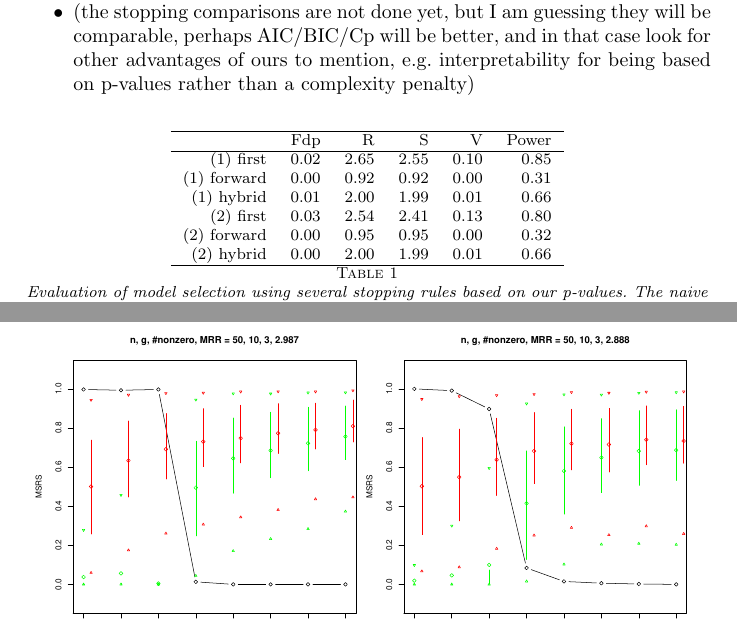
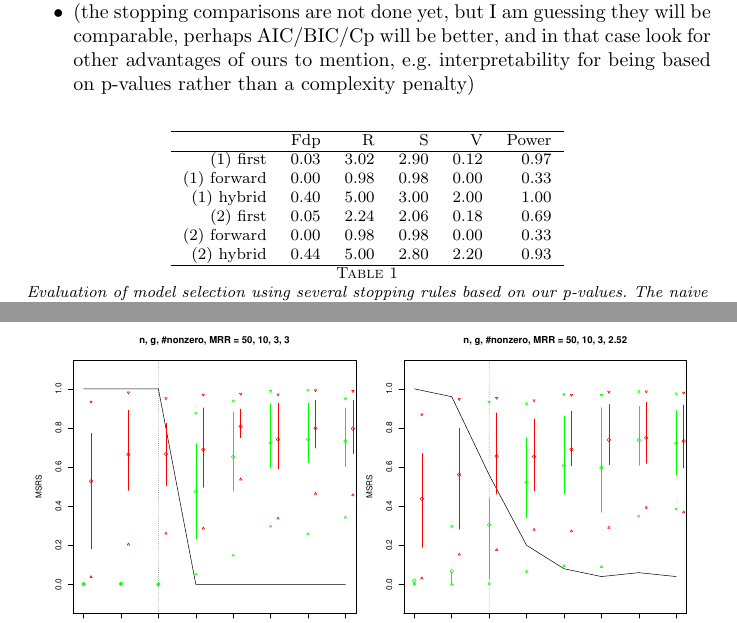
Before and after one commit to joftius/fwdstep, a LaTeX document (paper/paper.tex, which reads small_sim_results.tex): two parts of pages 6 and 7 of 11, joined at a grey line, cut so that both start at the same text. Compiled offline with pdfLaTeX.

Commit message:
Prediction error functioning, maybe done

```diff
--- a/small_sim_results.tex
+++ b/small_sim_results.tex
@@ -1,17 +1,17 @@
 % latex table generated in R 3.0.1 by xtable 1.7-1 package
-% Fri Oct  4 01:19:34 2013
+% Tue Oct  8 17:52:16 2013
 \begin{table}[ht]
 \centering
 \begin{tabular}{rrrrrr}
   \hline
  & Fdp & R & S & V & Power \\
   \hline
-(1) first & 0.02 & 2.65 & 2.55 & 0.10 & 0.85 \\
-  (1) forward & 0.00 & 0.92 & 0.92 & 0.00 & 0.31 \\
-  (1) hybrid & 0.01 & 2.00 & 1.99 & 0.01 & 0.66 \\
-  (2) first & 0.03 & 2.54 & 2.41 & 0.13 & 0.80 \\
-  (2) forward & 0.00 & 0.95 & 0.95 & 0.00 & 0.32 \\
-  (2) hybrid & 0.00 & 2.00 & 1.99 & 0.01 & 0.66 \\
+(1) first & 0.03 & 3.02 & 2.90 & 0.12 & 0.97 \\
+  (1) forward & 0.00 & 0.98 & 0.98 & 0.00 & 0.33 \\
+  (1) hybrid & 0.40 & 5.00 & 3.00 & 2.00 & 1.00 \\
+  (2) first & 0.05 & 2.24 & 2.06 & 0.18 & 0.69 \\
+  (2) forward & 0.00 & 0.98 & 0.98 & 0.00 & 0.33 \\
+  (2) hybrid & 0.44 & 5.00 & 2.80 & 2.20 & 0.93 \\
    \hline
 \end{tabular}
 \caption{Evaluation of model selection using several stopping rules based on our p-values. The naive stopping rule performs well.}
```
Also changed, not shown: figs/small_sim_categorical_design.pdf, figs/small_sim_gaussian_design.pdf, 5 other files.
